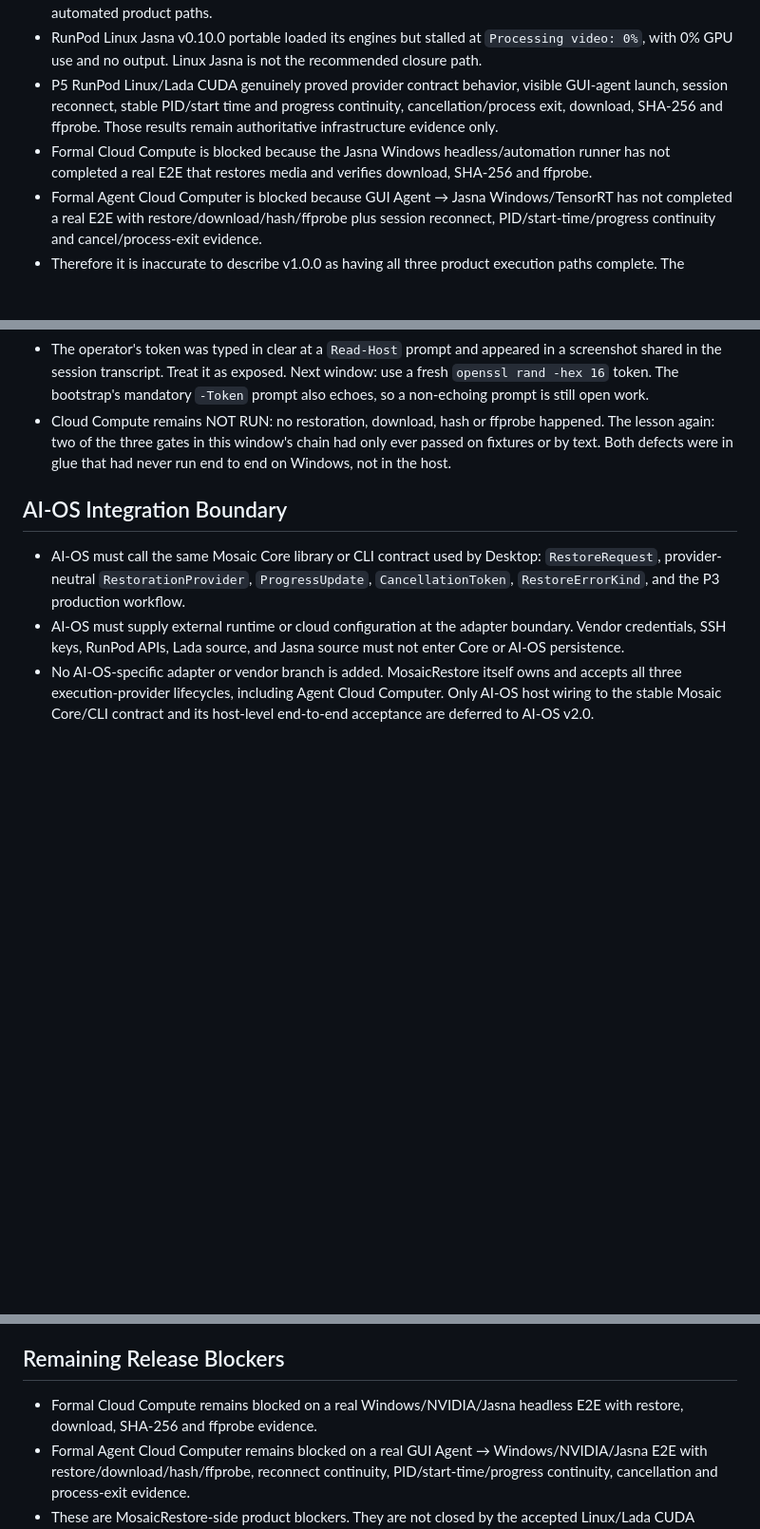
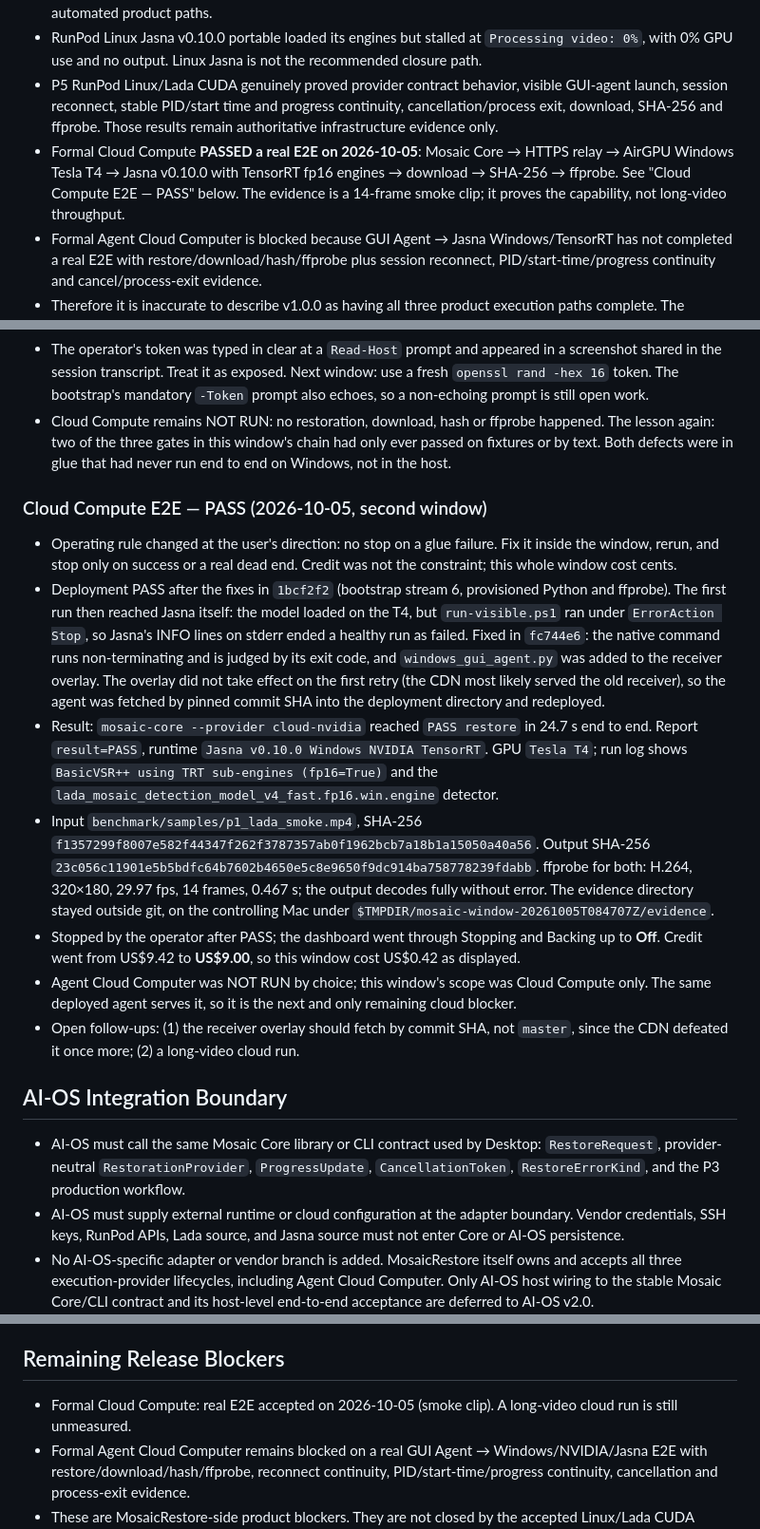
Before and after one commit to russellchen001/MosaicRestore, a Markdown page: HANDOFF.md, 3 parts joined by grey strips. Shown at 95% size. GitHub-like rendering; blank space fills up the shorter version.

Commit message:
HANDOFF: Cloud Compute passes a real E2E on Windows T4 with Jasna TensorRT
Co-Authored-By: Claude Opus 5.5 <noreply@anthropic.com>

```diff
--- a/HANDOFF.md
+++ b/HANDOFF.md
@@ -10,7 +10,7 @@ No cloud resource may be started during this documentation closure. AI-OS is unc
 - AirGPU Windows/T4 historically ran real Jasna v0.10.0 with Lada YOLO v4 detection and BasicVSR++/TensorRT restoration. After cache warm-up, it processed the approximately 60-second P0 sample in 36.25 seconds. This proves the Windows/T4 Jasna runtime can work; it does not accept the current automated product paths.
 - RunPod Linux Jasna v0.10.0 portable loaded its engines but stalled at `Processing video: 0%`, with 0% GPU use and no output. Linux Jasna is not the recommended closure path.
 - P5 RunPod Linux/Lada CUDA genuinely proved provider contract behavior, visible GUI-agent launch, session reconnect, stable PID/start time and progress continuity, cancellation/process exit, download, SHA-256 and ffprobe. Those results remain authoritative infrastructure evidence only.
-- Formal Cloud Compute is blocked because the Jasna Windows headless/automation runner has not completed a real E2E that restores media and verifies download, SHA-256 and ffprobe.
+- Formal Cloud Compute **PASSED a real E2E on 2026-10-05**: Mosaic Core → HTTPS relay → AirGPU Windows Tesla T4 → Jasna v0.10.0 with TensorRT fp16 engines → download → SHA-256 → ffprobe. See "Cloud Compute E2E — PASS" below. The evidence is a 14-frame smoke clip; it proves the capability, not long-video throughput.
 - Formal Agent Cloud Computer is blocked because GUI Agent → Jasna Windows/TensorRT has not completed a real E2E with restore/download/hash/ffprobe plus session reconnect, PID/start-time/progress continuity and cancel/process-exit evidence.
 - Therefore it is inaccurate to describe v1.0.0 as having all three product execution paths complete. The release's Local/Core/Desktop/long-video and infrastructure capabilities remain valid; formal Jasna Cloud/Agent Cloud acceptance remains incomplete.
 
@@ -290,6 +290,15 @@ Linux desktop readiness now requires a real VncAuth-authenticated noVNC/WebSocke
 - The operator's token was typed in clear at a `Read-Host` prompt and appeared in a screenshot shared in the session transcript. Treat it as exposed. Next window: use a fresh `openssl rand -hex 16` token. The bootstrap's mandatory `-Token` prompt also echoes, so a non-echoing prompt is still open work.
 - Cloud Compute remains NOT RUN: no restoration, download, hash or ffprobe happened. The lesson again: two of the three gates in this window's chain had only ever passed on fixtures or by text. Both defects were in glue that had never run end to end on Windows, not in the host.
 
+### Cloud Compute E2E — PASS (2026-10-05, second window)
+- Operating rule changed at the user's direction: no stop on a glue failure. Fix it inside the window, rerun, and stop only on success or a real dead end. Credit was not the constraint; this whole window cost cents.
+- Deployment PASS after the fixes in `1bcf2f2` (bootstrap stream 6, provisioned Python and ffprobe). The first run then reached Jasna itself: the model loaded on the T4, but `run-visible.ps1` ran under `ErrorAction Stop`, so Jasna's INFO lines on stderr ended a healthy run as failed. Fixed in `fc744e6`: the native command runs non-terminating and is judged by its exit code, and `windows_gui_agent.py` was added to the receiver overlay. The overlay did not take effect on the first retry (the CDN most likely served the old receiver), so the agent was fetched by pinned commit SHA into the deployment directory and redeployed.
+- Result: `mosaic-core --provider cloud-nvidia` reached `PASS restore` in 24.7 s end to end. Report `result=PASS`, runtime `Jasna v0.10.0 Windows NVIDIA TensorRT`. GPU `Tesla T4`; run log shows `BasicVSR++ using TRT sub-engines (fp16=True)` and the `lada_mosaic_detection_model_v4_fast.fp16.win.engine` detector.
+- Input `benchmark/samples/p1_lada_smoke.mp4`, SHA-256 `f1357299f8007e582f44347f262f3787357ab0f1962bcb7a18b1a15050a40a56`. Output SHA-256 `23c056c11901e5b5bdfc64b7602b4650e5c8e9650f9dc914ba758778239fdabb`. ffprobe for both: H.264, 320×180, 29.97 fps, 14 frames, 0.467 s; the output decodes fully without error. The evidence directory stayed outside git, on the controlling Mac under `$TMPDIR/mosaic-window-20261005T084707Z/evidence`.
+- Stopped by the operator after PASS; the dashboard went through Stopping and Backing up to **Off**. Credit went from US$9.42 to **US$9.00**, so this window cost US$0.42 as displayed.
+- Agent Cloud Computer was NOT RUN by choice; this window's scope was Cloud Compute only. The same deployed agent serves it, so it is the next and only remaining cloud blocker.
+- Open follow-ups: (1) the receiver overlay should fetch by commit SHA, not `master`, since the CDN defeated it once more; (2) a long-video cloud run.
+
 ## AI-OS Integration Boundary
 - AI-OS must call the same Mosaic Core library or CLI contract used by Desktop: `RestoreRequest`, provider-neutral `RestorationProvider`, `ProgressUpdate`, `CancellationToken`, `RestoreErrorKind`, and the P3 production workflow.
 - AI-OS must supply external runtime or cloud configuration at the adapter boundary. Vendor credentials, SSH keys, RunPod APIs, Lada source, and Jasna source must not enter Core or AI-OS persistence.
@@ -304,7 +313,7 @@ Linux desktop readiness now requires a real VncAuth-authenticated noVNC/WebSocke
 - RunPod was not started for this gate. Incremental RunPod cost is US$0.00; the previously accepted P5 instances remain recorded as stopped at US$0.00/hour.
 
 ## Remaining Release Blockers
-- Formal Cloud Compute remains blocked on a real Windows/NVIDIA/Jasna headless E2E with restore, download, SHA-256 and ffprobe evidence.
+- Formal Cloud Compute: real E2E accepted on 2026-10-05 (smoke clip). A long-video cloud run is still unmeasured.
 - Formal Agent Cloud Computer remains blocked on a real GUI Agent → Windows/NVIDIA/Jasna E2E with restore/download/hash/ffprobe, reconnect continuity, PID/start-time/progress continuity, cancellation and process-exit evidence.
 - These are MosaicRestore-side product blockers. They are not closed by the accepted Linux/Lada CUDA infrastructure lifecycle and must be completed before AI-OS v2.0 host wiring can treat all three providers as accepted.
 - The existing source release remains published; do not delete its tag or rewrite history. External app distribution separately requires a valid Apple Developer signing identity and notarization, and the current app must not be presented as a formally distributed macOS build.
```
